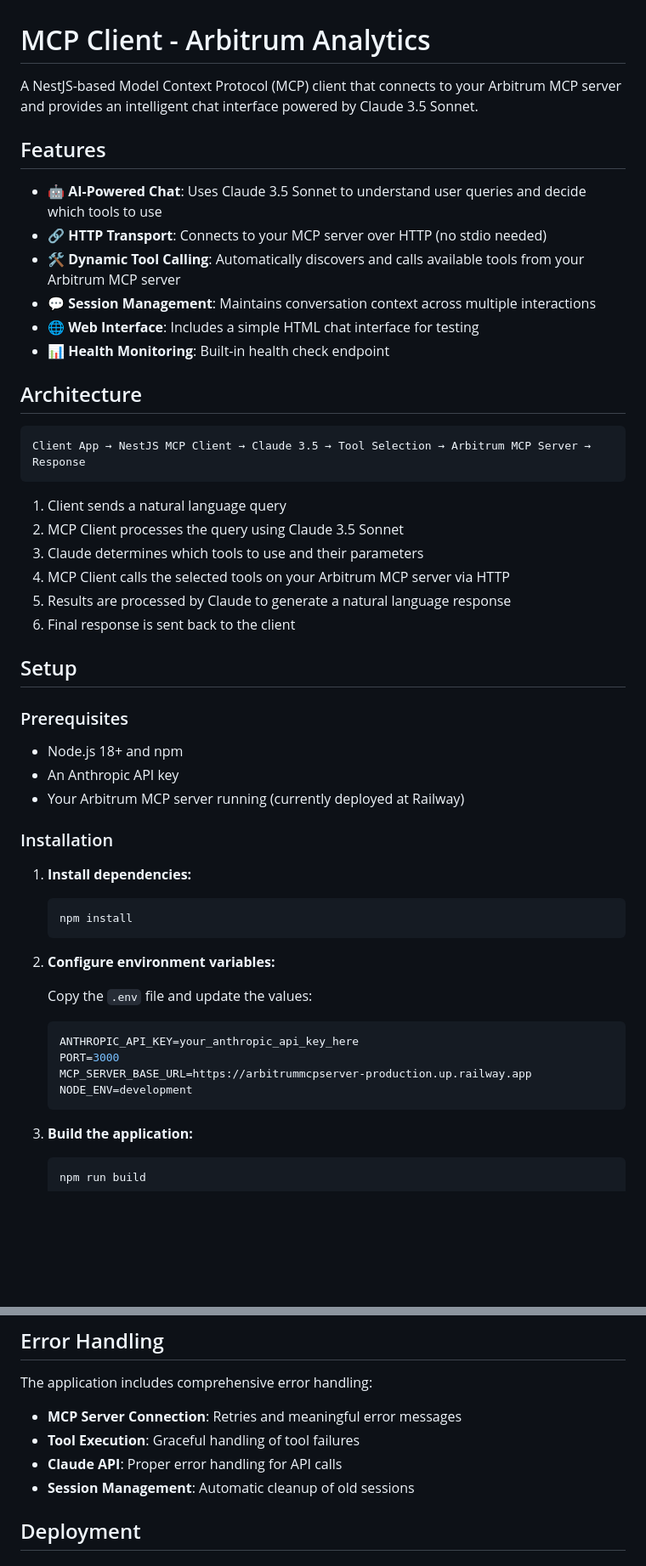
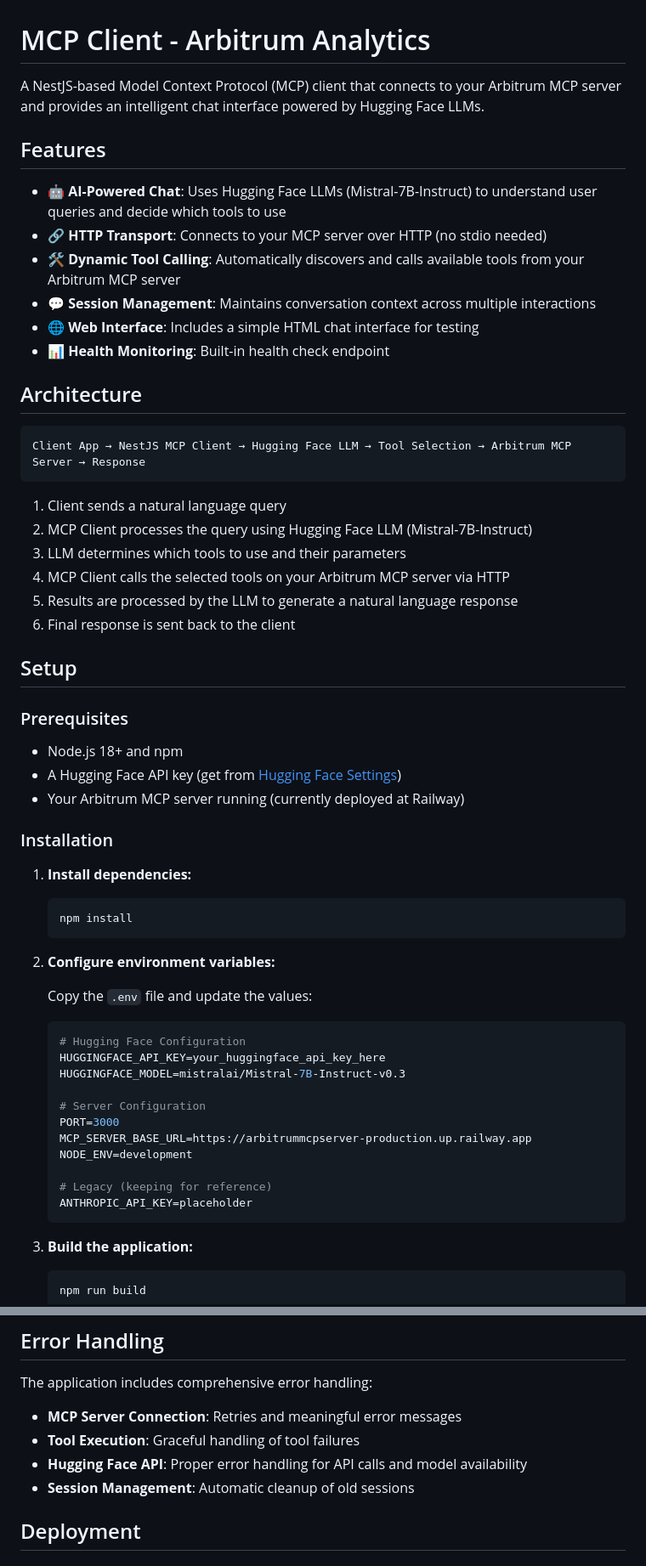
Before and after one commit to mohitJukariya/mcpClient, a Markdown page: README.md, 2 parts joined by grey strips. Shown at 85% size. Drawn GitHub-style; blank space fills up the shorter version.

````diff
--- a/README.md
+++ b/README.md
@@ -1,10 +1,10 @@
 # MCP Client - Arbitrum Analytics
 
-A NestJS-based Model Context Protocol (MCP) client that connects to your Arbitrum MCP server and provides an intelligent chat interface powered by Claude 3.5 Sonnet.
+A NestJS-based Model Context Protocol (MCP) client that connects to your Arbitrum MCP server and provides an intelligent chat interface powered by Hugging Face LLMs.
 
 ## Features
 
-- 🤖 **AI-Powered Chat**: Uses Claude 3.5 Sonnet to understand user queries and decide which tools to use
+- 🤖 **AI-Powered Chat**: Uses Hugging Face LLMs (Mistral-7B-Instruct) to understand user queries and decide which tools to use
 - 🔗 **HTTP Transport**: Connects to your MCP server over HTTP (no stdio needed)
 - 🛠️ **Dynamic Tool Calling**: Automatically discovers and calls available tools from your Arbitrum MCP server
 - 💬 **Session Management**: Maintains conversation context across multiple interactions
@@ -14,14 +14,14 @@ A NestJS-based Model Context Protocol (MCP) client that connects to your Arbitru
 ## Architecture
 
 ```
-Client App → NestJS MCP Client → Claude 3.5 → Tool Selection → Arbitrum MCP Server → Response
+Client App → NestJS MCP Client → Hugging Face LLM → Tool Selection → Arbitrum MCP Server → Response
 ```
 
 1. Client sends a natural language query
-2. MCP Client processes the query using Claude 3.5 Sonnet
-3. Claude determines which tools to use and their parameters
+2. MCP Client processes the query using Hugging Face LLM (Mistral-7B-Instruct)
+3. LLM determines which tools to use and their parameters
 4. MCP Client calls the selected tools on your Arbitrum MCP server via HTTP
-5. Results are processed by Claude to generate a natural language response
+5. Results are processed by the LLM to generate a natural language response
 6. Final response is sent back to the client
 
 ## Setup
@@ -29,7 +29,7 @@ Client App → NestJS MCP Client → Claude 3.5 → Tool Selection → Arbitrum
 ### Prerequisites
 
 - Node.js 18+ and npm
-- An Anthropic API key
+- A Hugging Face API key (get from [Hugging Face Settings](https://huggingface.co/settings/tokens))
 - Your Arbitrum MCP server running (currently deployed at Railway)
 
 ### Installation
@@ -43,10 +43,17 @@ Client App → NestJS MCP Client → Claude 3.5 → Tool Selection → Arbitrum
 
    Copy the `.env` file and update the values:
    ```env
-   ANTHROPIC_API_KEY=your_anthropic_api_key_here
+   # Hugging Face Configuration
+   HUGGINGFACE_API_KEY=your_huggingface_api_key_here
+   HUGGINGFACE_MODEL=mistralai/Mistral-7B-Instruct-v0.3
+
+   # Server Configuration
    PORT=3000
    MCP_SERVER_BASE_URL=https://arbitrummcpserver-production.up.railway.app
    NODE_ENV=development
+
+   # Legacy (keeping for reference)
+   ANTHROPIC_API_KEY=placeholder
    ```
 
 3. **Build the application:**
@@ -163,7 +180,7 @@ The application includes comprehensive error handling:
 
 - **MCP Server Connection**: Retries and meaningful error messages
 - **Tool Execution**: Graceful handling of tool failures
-- **Claude API**: Proper error handling for API calls
+- **Hugging Face API**: Proper error handling for API calls and model availability
 - **Session Management**: Automatic cleanup of old sessions
 
 ## Deployment
````
Also changed, not shown: other parts of README.md (+36 -8 lines).
